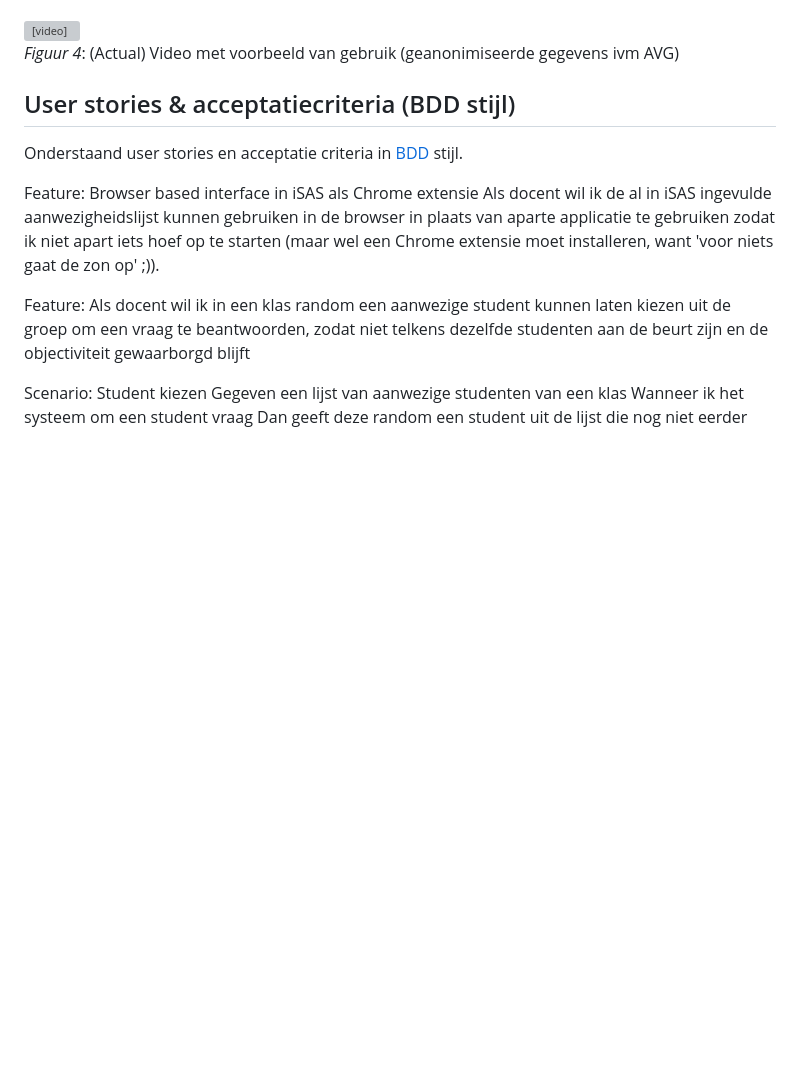
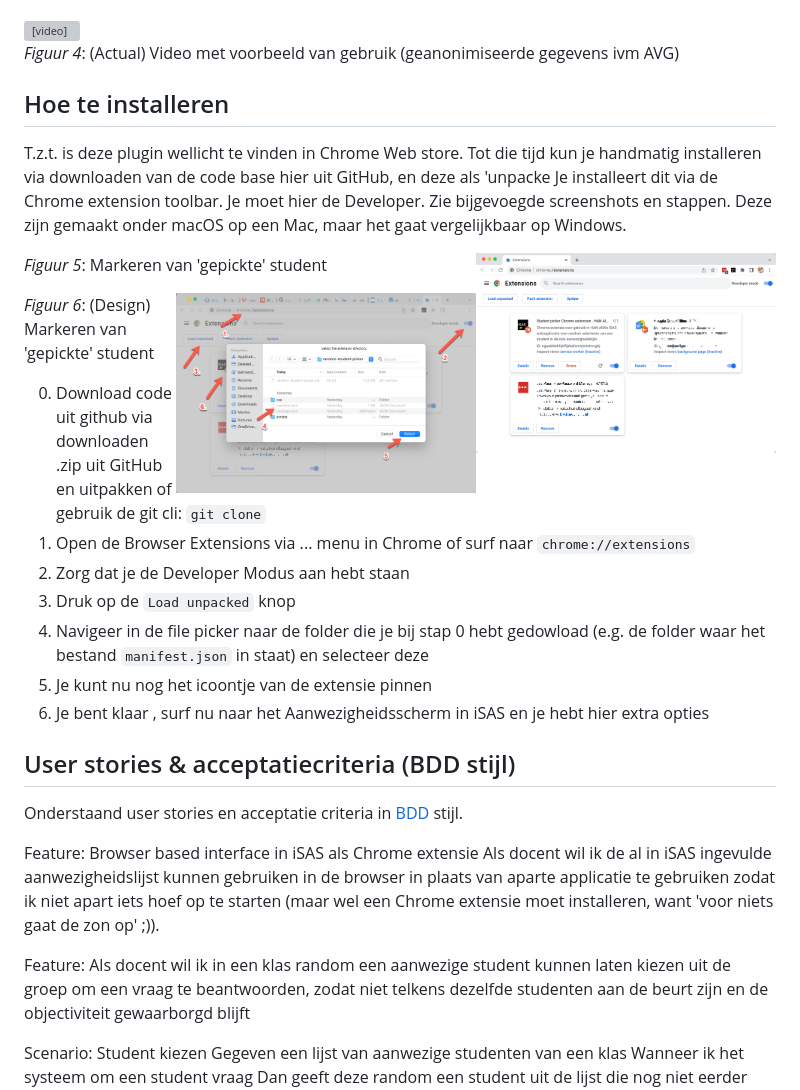
Before and after one commit to bartvanderwal/random-student-picker, a Markdown page: README.md, the part around the change. Drawn GitHub-style; pictures changed too: plaatjes/chrome-extension-install.png (added), plaatjes/chrome-extension-select-manifest-folder.png (added); blank space fills up the shorter version; grey boxes are pictures that could not be loaded.

Commit message:
Stappenplan en screenshots extensie installatie in README.

```diff
--- a/README.md
+++ b/README.md
@@ -24,6 +24,26 @@ Bron: [Chrome docs on extensions](https://developer.chrome.com/docs/extensions/m
 </video>
 
 *Figuur 4*: (Actual) Video met voorbeeld van gebruik (geanonimiseerde gegevens ivm AVG)
+
+## Hoe te installeren
+
+T.z.t. is deze plugin wellicht te vinden in Chrome Web store. Tot die tijd kun je handmatig installeren via downloaden van de code base hier uit GitHub, en deze als 'unpacke Je installeert dit via de Chrome extension toolbar. Je moet hier de Developer. Zie bijgevoegde screenshots en stappen. Deze zijn gemaakt onder macOS op een Mac, maar het gaat vergelijkbaar op Windows.
+
+<img src="plaatjes/chrome-extension-install.png" alt="" align="right" width="300">
+
+*Figuur 5*: Markeren van 'gepickte' student
+
+<img src="plaatjes/chrome-extension-select-manifest-folder.png" alt="Structuur van HTML in iSAS" align="right" width="300">
+
+*Figuur 6*: (Design) Markeren van 'gepickte' student
+
+0. Download code uit github via downloaden .zip uit GitHub en uitpakken of gebruik de git cli: `git clone`
+1. Open de Browser Extensions via ... menu in Chrome of surf naar `chrome://extensions`
+2. Zorg dat je de Developer Modus aan hebt staan
+3. Druk op de `Load unpacked` knop
+4. Navigeer in de file picker naar de folder die je bij stap 0 hebt gedowload (e.g. de folder waar het bestand `manifest.json` in staat) en selecteer deze
+5. Je kunt nu nog het icoontje van de extensie pinnen
+6. Je bent klaar , surf nu naar het Aanwezigheidsscherm in iSAS en je hebt hier extra opties
 
 ## User stories & acceptatiecriteria (BDD stijl)
 
```
